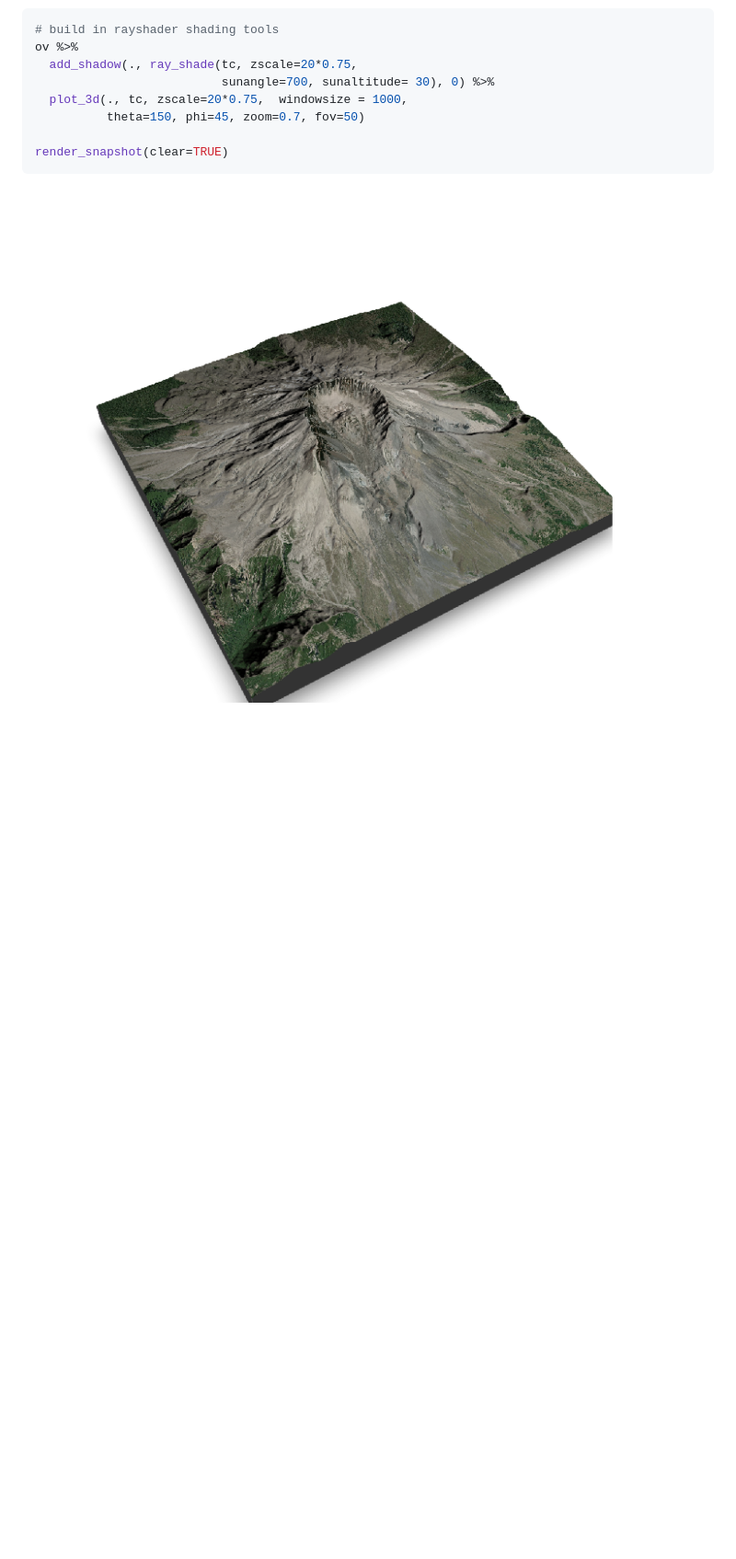
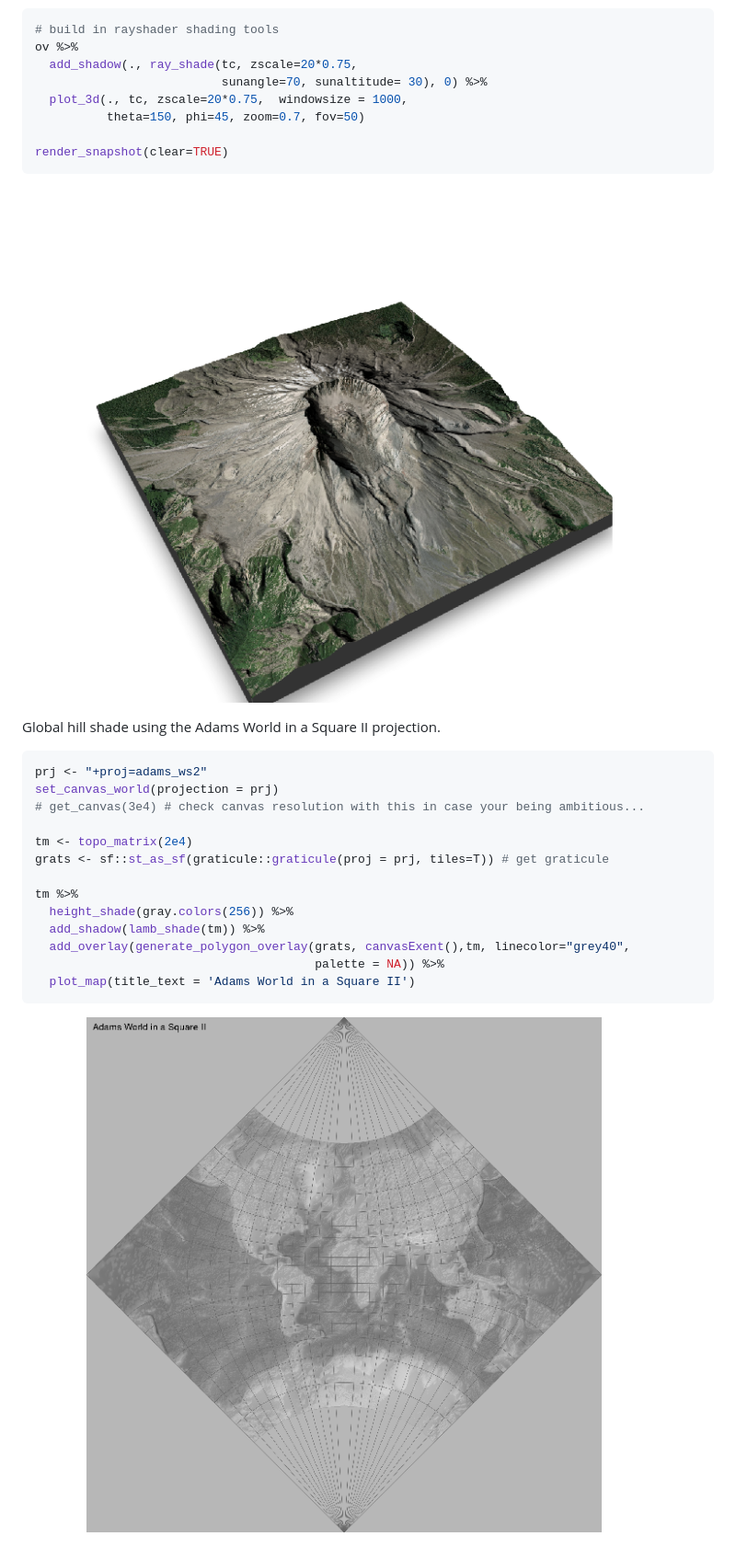
Before and after one commit to h-a-graham/raytrix, a Markdown page: README.md, the part around the change. Shown at 92% size. GitHub-like rendering; pictures changed too: man/figures/AdamsWorld-1.png (added), man/figures/MtStHelensShade-1.png; blank space fills up the shorter version.

Commit message:
new fig in readme for set_Canvas_world

````diff
--- a/README.md
+++ b/README.md
@@ -84,7 +84,7 @@ Add some shading to the scene with {rayshader}
 # build in rayshader shading tools
 ov %>%
   add_shadow(., ray_shade(tc, zscale=20*0.75,
-                          sunangle=700, sunaltitude= 30), 0) %>%
+                          sunangle=70, sunaltitude= 30), 0) %>%
   plot_3d(., tc, zscale=20*0.75,  windowsize = 1000,
           theta=150, phi=45, zoom=0.7, fov=50)
 
@@ -92,3 +92,23 @@ render_snapshot(clear=TRUE)
 ```
 
 ![](man/figures/MtStHelensShade-1.png)<!-- -->
+
+Global hill shade using the Adams World in a Square II projection.
+
+``` r
+prj <- "+proj=adams_ws2"
+set_canvas_world(projection = prj)
+# get_canvas(3e4) # check canvas resolution with this in case your being ambitious...
+
+tm <- topo_matrix(2e4)
+grats <- sf::st_as_sf(graticule::graticule(proj = prj, tiles=T)) # get graticule
+
+tm %>%
+  height_shade(gray.colors(256)) %>%
+  add_shadow(lamb_shade(tm)) %>%
+  add_overlay(generate_polygon_overlay(grats, canvasExent(),tm, linecolor="grey40",
+                                       palette = NA)) %>%
+  plot_map(title_text = 'Adams World in a Square II')
+```
+
+![](man/figures/AdamsWorld-1.png)<!-- -->
````
Also changed, not shown: 2 other files.
